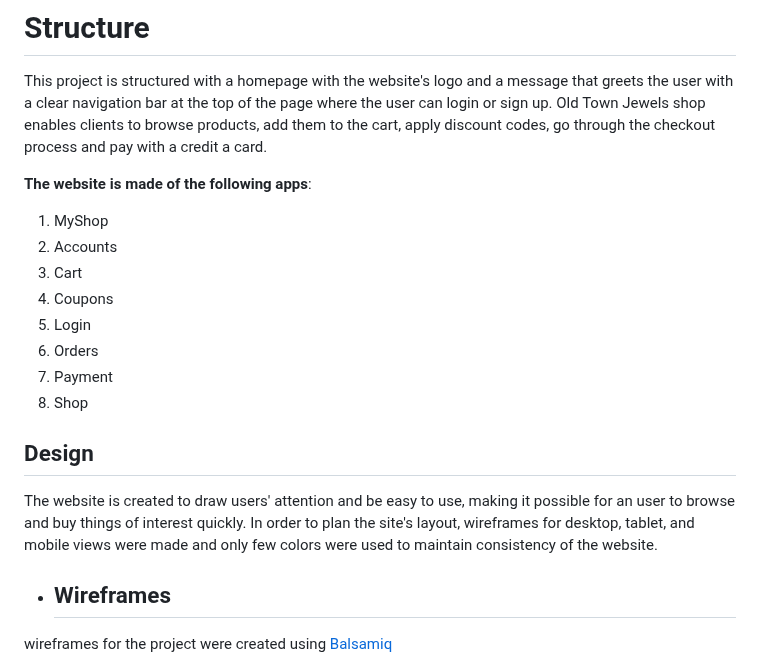
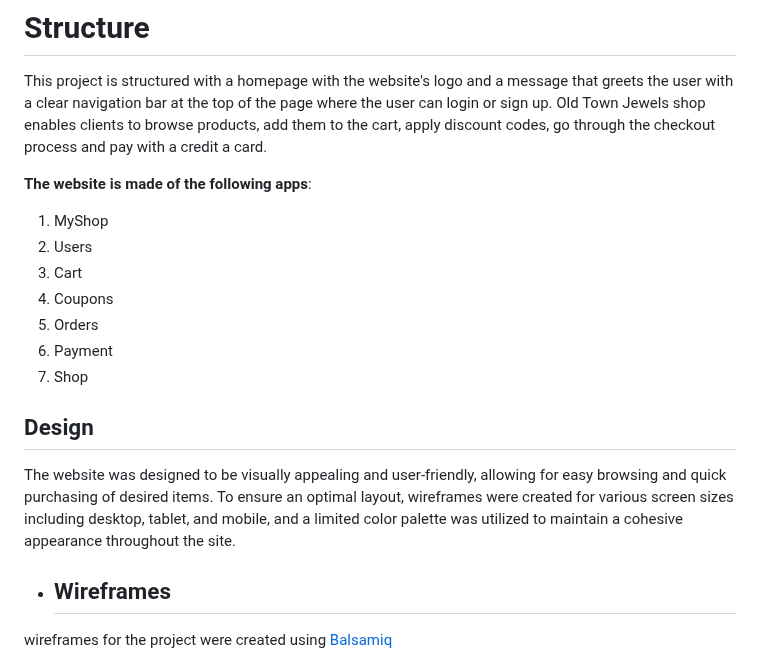
Before and after one commit to marosan28/old-town-jewels, a Markdown page: README.md, the part around the change. Drawn GitHub-style.

Commit message:
add design section to readme

```diff
--- a/README.md
+++ b/README.md
@@ -149,16 +149,15 @@ This project is structured with a homepage with the website's logo and a message
 **The website is made of the following apps**:
 
 1. MyShop
-2. Accounts
+2. Users
 3. Cart
 4. Coupons
-5. Login
-6. Orders
-7. Payment
-8. Shop
+5. Orders
+6. Payment
+7. Shop
 
 ## Design
-The website is created to draw users' attention and be easy to use, making it possible for an user to browse and buy things of interest quickly. In order to plan the site's layout, wireframes for desktop, tablet, and mobile views were made and only few colors were used to maintain consistency of the website.
+The website was designed to be visually appealing and user-friendly, allowing for easy browsing and quick purchasing of desired items. To ensure an optimal layout, wireframes were created for various screen sizes including desktop, tablet, and mobile, and a limited color palette was utilized to maintain a cohesive appearance throughout the site.
 
 - ## Wireframes
 wireframes for the project were created using [Balsamiq](https://balsamiq.com/)
```
